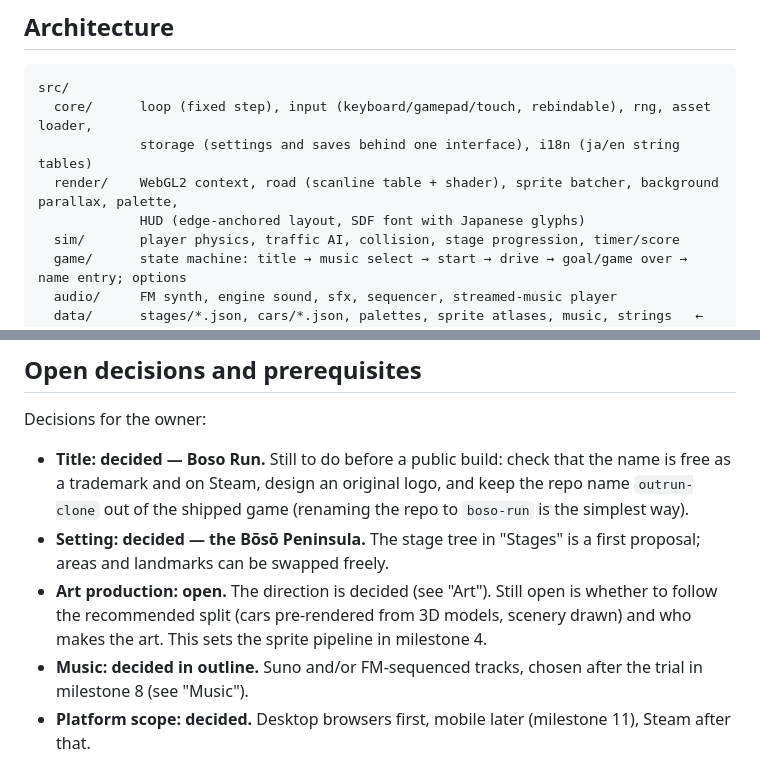
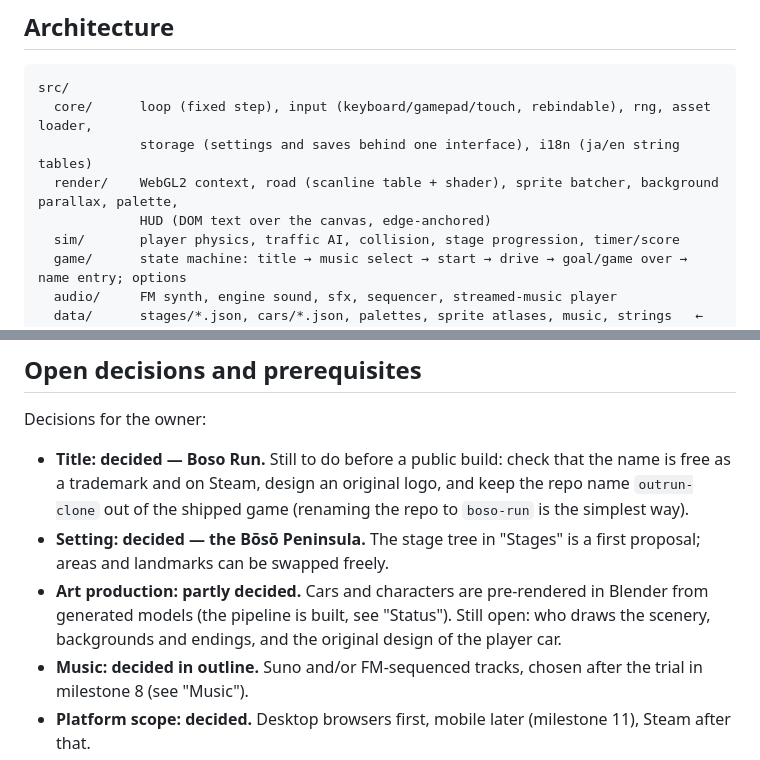
Before and after one commit to tetsu/outrun-clone, a Markdown page: plan.md, 2 parts joined by grey strips. GitHub-like rendering.

```diff
--- a/plan.md
+++ b/plan.md
@@ -53,7 +53,7 @@ src/
   core/      loop (fixed step), input (keyboard/gamepad/touch, rebindable), rng, asset loader,
              storage (settings and saves behind one interface), i18n (ja/en string tables)
   render/    WebGL2 context, road (scanline table + shader), sprite batcher, background parallax, palette,
-             HUD (edge-anchored layout, SDF font with Japanese glyphs)
+             HUD (DOM text over the canvas, edge-anchored)
   sim/       player physics, traffic AI, collision, stage progression, timer/score
   game/      state machine: title → music select → start → drive → goal/game over → name entry; options
   audio/     FM synth, engine sound, sfx, sequencer, streamed-music player
@@ -160,7 +160,7 @@ Decisions for the owner:
 
 - **Title: decided — Boso Run.** Still to do before a public build: check that the name is free as a trademark and on Steam, design an original logo, and keep the repo name `outrun-clone` out of the shipped game (renaming the repo to `boso-run` is the simplest way).
 - **Setting: decided — the Bōsō Peninsula.** The stage tree in "Stages" is a first proposal; areas and landmarks can be swapped freely.
-- **Art production: open.** The direction is decided (see "Art"). Still open is whether to follow the recommended split (cars pre-rendered from 3D models, scenery drawn) and who makes the art. This sets the sprite pipeline in milestone 4.
+- **Art production: partly decided.** Cars and characters are pre-rendered in Blender from generated models (the pipeline is built, see "Status"). Still open: who draws the scenery, backgrounds and endings, and the original design of the player car.
 - **Music: decided in outline.** Suno and/or FM-sequenced tracks, chosen after the trial in milestone 8 (see "Music").
 - **Platform scope: decided.** Desktop browsers first, mobile later (milestone 11), Steam after that.
 - **Languages: decided.** Japanese and English, from milestone 1.
```
Also changed, not shown: other parts of plan.md (+6 -4 lines), TODO.md (added, +217 -0 lines).
